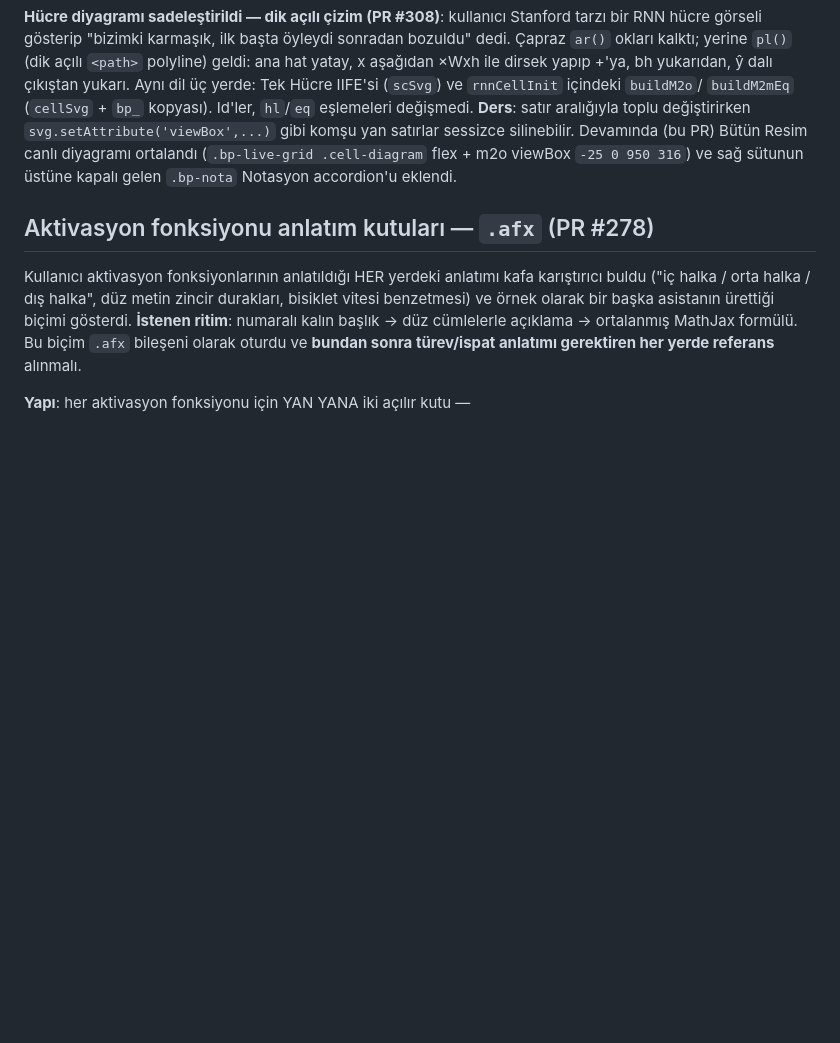
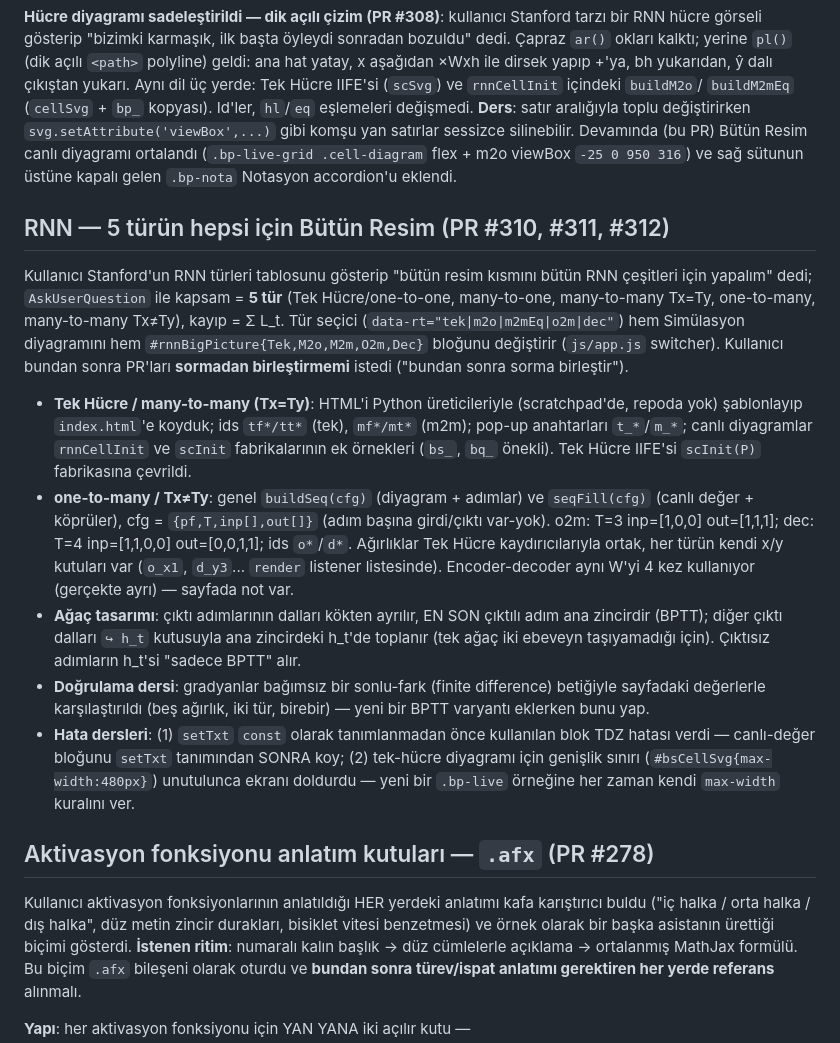
Before and after one commit to Erdem-239/ai_simulation, a Markdown page: CLAUDE.md, the part around the change. Drawn GitHub-style; blank space fills up the shorter version.

Commit message:
CLAUDE.md: RNN 5 tür Bütün Resim notu (PR #310-#312) (#313)
Claude-Session: https://claude.ai/code/session_01S8bFCufjf4UVWqmUURKLAg

Co-authored-by: Claude <noreply@anthropic.com>

```diff
--- a/CLAUDE.md
+++ b/CLAUDE.md
@@ -474,6 +474,42 @@ silinebilir. Devamında (bu PR) Bütün Resim canlı diyagramı ortalandı
 (`.bp-live-grid .cell-diagram` flex + m2o viewBox `-25 0 950 316`) ve
 sağ sütunun üstüne kapalı gelen `.bp-nota` Notasyon accordion'u eklendi.
 
+## RNN — 5 türün hepsi için Bütün Resim (PR #310, #311, #312)
+
+Kullanıcı Stanford'un RNN türleri tablosunu gösterip "bütün resim kısmını
+bütün RNN çeşitleri için yapalım" dedi; `AskUserQuestion` ile kapsam =
+**5 tür** (Tek Hücre/one-to-one, many-to-one, many-to-many Tx=Ty,
+one-to-many, many-to-many Tx≠Ty), kayıp = Σ L_t. Tür seçici
+(`data-rt="tek|m2o|m2mEq|o2m|dec"`) hem Simülasyon diyagramını hem
+`#rnnBigPicture{Tek,M2o,M2m,O2m,Dec}` bloğunu değiştirir (`js/app.js`
+switcher). Kullanıcı bundan sonra PR'ları **sormadan birleştirmemi**
+istedi ("bundan sonra sorma birleştir").
+
+- **Tek Hücre / many-to-many (Tx=Ty)**: HTML'i Python üreticileriyle
+  (scratchpad'de, repoda yok) şablonlayıp `index.html`'e koyduk; ids
+  `tf*/tt*` (tek), `mf*/mt*` (m2m); pop-up anahtarları `t_*`/`m_*`;
+  canlı diyagramlar `rnnCellInit` ve `scInit` fabrikalarının ek örnekleri
+  (`bs_`, `bq_` önekli). Tek Hücre IIFE'si `scInit(P)` fabrikasına çevrildi.
+- **one-to-many / Tx≠Ty**: genel `buildSeq(cfg)` (diyagram + adımlar) ve
+  `seqFill(cfg)` (canlı değer + köprüler), cfg = `{pf,T,inp[],out[]}`
+  (adım başına girdi/çıktı var-yok). o2m: T=3 inp=[1,0,0] out=[1,1,1];
+  dec: T=4 inp=[1,1,0,0] out=[0,0,1,1]; ids `o*`/`d*`. Ağırlıklar Tek
+  Hücre kaydırıcılarıyla ortak, her türün kendi x/y kutuları var
+  (`o_x1`, `d_y3`... `render` listener listesinde). Encoder-decoder aynı
+  W'yi 4 kez kullanıyor (gerçekte ayrı) — sayfada not var.
+- **Ağaç tasarımı**: çıktı adımlarının dalları kökten ayrılır, EN SON
+  çıktılı adım ana zincirdir (BPTT); diğer çıktı dalları `↪ h_t`
+  kutusuyla ana zincirdeki h_t'de toplanır (tek ağaç iki ebeveyn
+  taşıyamadığı için). Çıktısız adımların h_t'si "sadece BPTT" alır.
+- **Doğrulama dersi**: gradyanlar bağımsız bir sonlu-fark (finite
+  difference) betiğiyle sayfadaki değerlerle karşılaştırıldı (beş ağırlık,
+  iki tür, birebir) — yeni bir BPTT varyantı eklerken bunu yap.
+- **Hata dersleri**: (1) `setTxt` `const` olarak tanımlanmadan önce
+  kullanılan blok TDZ hatası verdi — canlı-değer bloğunu `setTxt`
+  tanımından SONRA koy; (2) tek-hücre diyagramı için genişlik sınırı
+  (`#bsCellSvg{max-width:480px}`) unutulunca ekranı doldurdu — yeni bir
+  `.bp-live` örneğine her zaman kendi `max-width` kuralını ver.
+
 ## Aktivasyon fonksiyonu anlatım kutuları — `.afx` (PR #278)
 
 Kullanıcı aktivasyon fonksiyonlarının anlatıldığı HER yerdeki anlatımı
```
